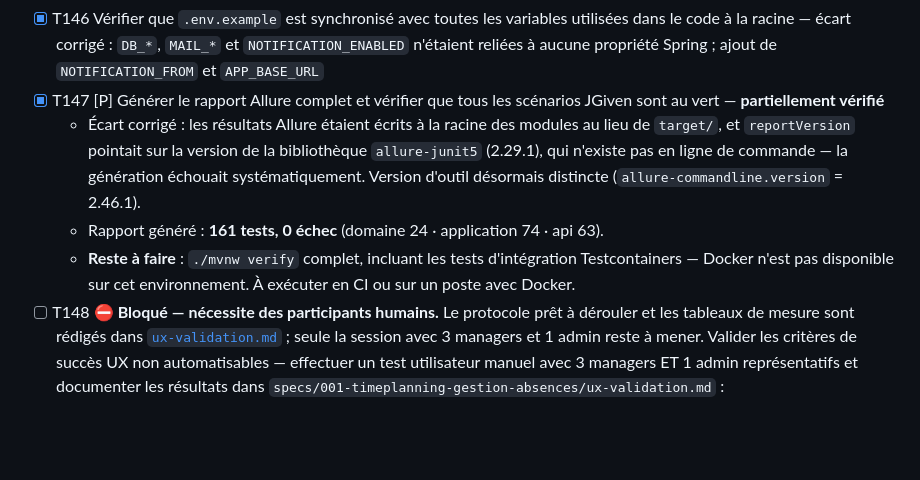
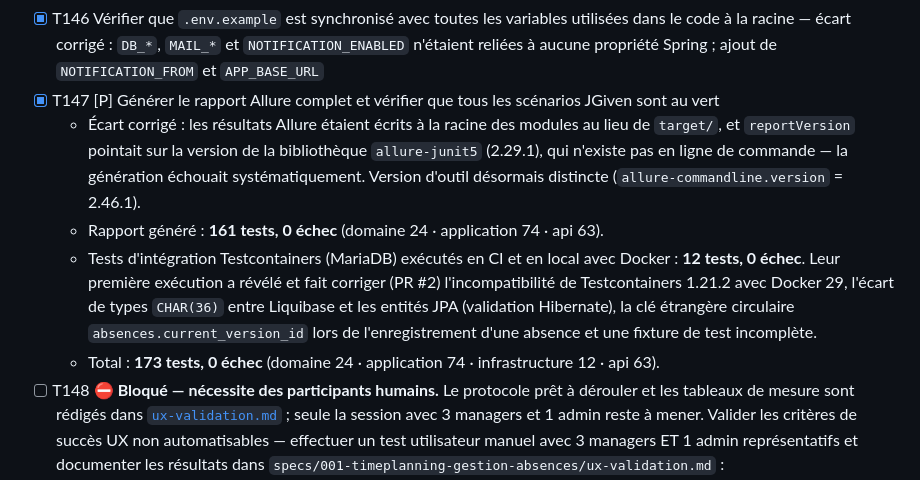
Before and after one commit to lanthane20/timeManager-speckit, a Markdown page: specs/001-timeplanning-gestion-absences/tasks.md, the part around the change. GitHub-like rendering; blank space fills up the shorter version.

Commit message:
docs(tasks): T147 entièrement vérifiée — tests d'intégration au vert
Co-Authored-By: Claude Opus 5.5 <noreply@anthropic.com>
Claude-Session: https://claude.ai/code/session_013vHeRhLMwbcYdYv7MBbkb3

```diff
--- a/specs/001-timeplanning-gestion-absences/tasks.md
+++ b/specs/001-timeplanning-gestion-absences/tasks.md
@@ -398,10 +398,11 @@
 - [X] T144 [P] Effectuer une revue OWASP Top 10 sur tous les nouveaux endpoints (IDOR, injection, CSRF) — documenter dans `specs/001-timeplanning-gestion-absences/security-review.md`
 - [X] T145 [P] Valider et mettre à jour `quickstart.md` en déroulant les étapes une par une dans `specs/001-timeplanning-gestion-absences/quickstart.md` — 8 commandes corrigées (wrapper `./mvnw`, `--legacy-peer-deps`, Vitest, Spotless, goals Liquibase inexistants)
 - [X] T146 Vérifier que `.env.example` est synchronisé avec toutes les variables utilisées dans le code à la racine — écart corrigé : `DB_*`, `MAIL_*` et `NOTIFICATION_ENABLED` n'étaient reliées à aucune propriété Spring ; ajout de `NOTIFICATION_FROM` et `APP_BASE_URL`
-- [X] T147 [P] Générer le rapport Allure complet et vérifier que tous les scénarios JGiven sont au vert — **partiellement vérifié**
+- [X] T147 [P] Générer le rapport Allure complet et vérifier que tous les scénarios JGiven sont au vert
   - Écart corrigé : les résultats Allure étaient écrits à la racine des modules au lieu de `target/`, et `reportVersion` pointait sur la version de la bibliothèque `allure-junit5` (2.29.1), qui n'existe pas en ligne de commande — la génération échouait systématiquement. Version d'outil désormais distincte (`allure-commandline.version` = 2.46.1).
   - Rapport généré : **161 tests, 0 échec** (domaine 24 · application 74 · api 63).
-  - **Reste à faire** : `./mvnw verify` complet, incluant les tests d'intégration Testcontainers — Docker n'est pas disponible sur cet environnement. À exécuter en CI ou sur un poste avec Docker.
+  - Tests d'intégration Testcontainers (MariaDB) exécutés en CI et en local avec Docker : **12 tests, 0 échec**. Leur première exécution a révélé et fait corriger (PR #2) l'incompatibilité de Testcontainers 1.21.2 avec Docker 29, l'écart de types `CHAR(36)` entre Liquibase et les entités JPA (validation Hibernate), la clé étrangère circulaire `absences.current_version_id` lors de l'enregistrement d'une absence et une fixture de test incomplète.
+  - Total : **173 tests, 0 échec** (domaine 24 · application 74 · infrastructure 12 · api 63).
 - [ ] T148 ⛔ **Bloqué — nécessite des participants humains.** Le protocole prêt à dérouler et les tableaux de mesure sont rédigés dans [`ux-validation.md`](./ux-validation.md) ; seule la session avec 3 managers et 1 admin reste à mener. Valider les critères de succès UX non automatisables — effectuer un test utilisateur manuel avec 3 managers ET 1 admin représentatifs et documenter les résultats dans `specs/001-timeplanning-gestion-absences/ux-validation.md` :
   - **CS-001** : mesurer le temps réel de création d'une demande d'absence (objectif : < 2 min sans formation)
   - **CS-003** : mesurer le temps de traitement d'une demande en attente par un manager (objectif : < 1 min depuis la notification)
```
